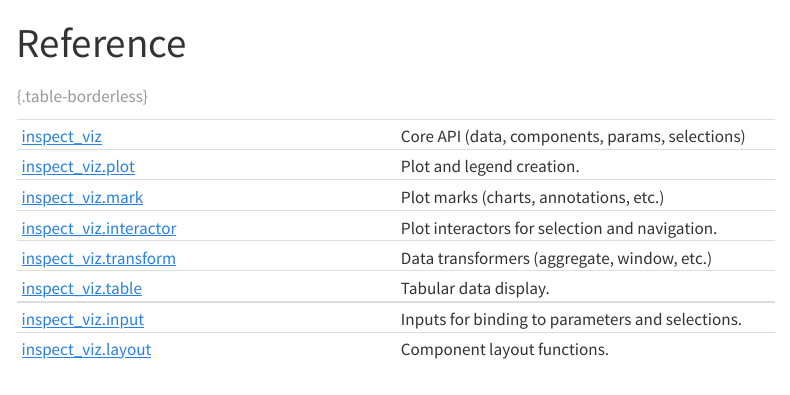
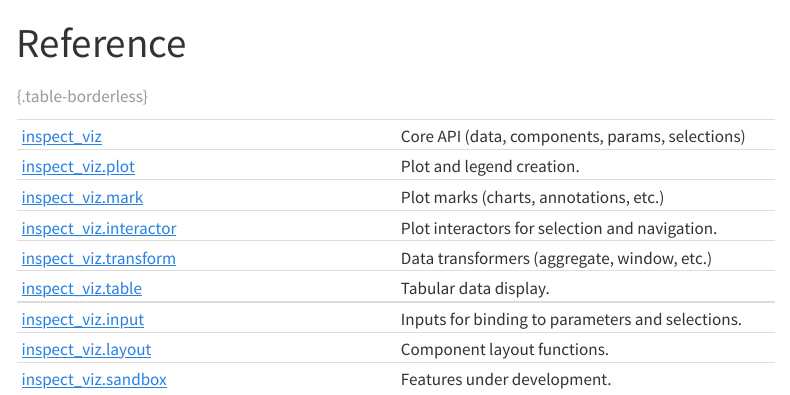
Before and after one commit to andrew-aisi/inspect_viz, a Quarto document (docs/reference/index.qmd): the page in a window 1100 px wide, from its top. Rendered offline with R 4.5, knitr and Pandoc in place of Quarto, with nearby package versions; menus at the side of the page are left out.

Commit message:
sandbox bootstrap

```diff
--- a/docs/reference/index.qmd
+++ b/docs/reference/index.qmd
@@ -15,6 +15,7 @@ toc-depth: 4
 | [inspect_viz.table](inspect_viz.transform.qmd) | Tabular data display. |
 | [inspect_viz.input](inspect_viz.input.qmd) | Inputs for binding to parameters and selections. |
 | [inspect_viz.layout](inspect_viz.layout.qmd) | Component layout functions. |
+| [inspect_viz.sandbox](inspect_viz.sandbox.qmd) | Features under development. |
 
 : {.table-borderless}
 
--- /dev/null
+++ b/docs/reference/inspect_viz.sandbox.qmd
@@ -0,0 +1,3 @@
+---
+title: inspect_viz.sandbox
+---
```
Also changed, not shown: docs/reference/_sidebar.yml, docs/reference/filter/sidebar.py, src/inspect_viz/sandbox/__init__.py (added).
